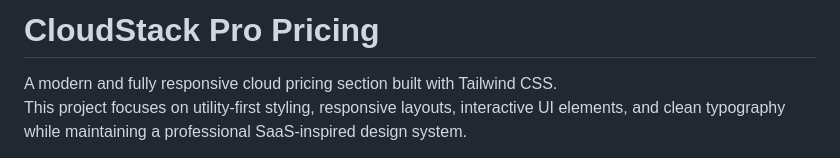
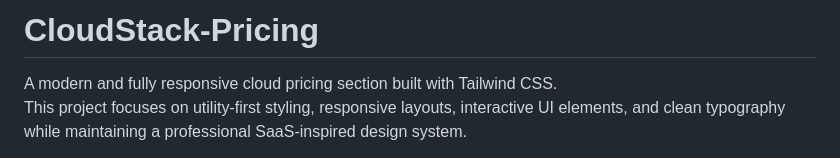
Before and after one commit to wanjiruaisha/Cloudstack-pricing, a Markdown page: README.md, the part around the change. GitHub-like rendering.

Commit message:
docs: update README project title

```diff
--- a/README.md
+++ b/README.md
@@ -1,4 +1,4 @@
-# CloudStack Pro Pricing
+# CloudStack-Pricing
 
 A modern and fully responsive cloud pricing section built with Tailwind CSS.
 This project focuses on utility-first styling, responsive layouts, interactive UI elements, and clean typography while maintaining a professional SaaS-inspired design system.
```
